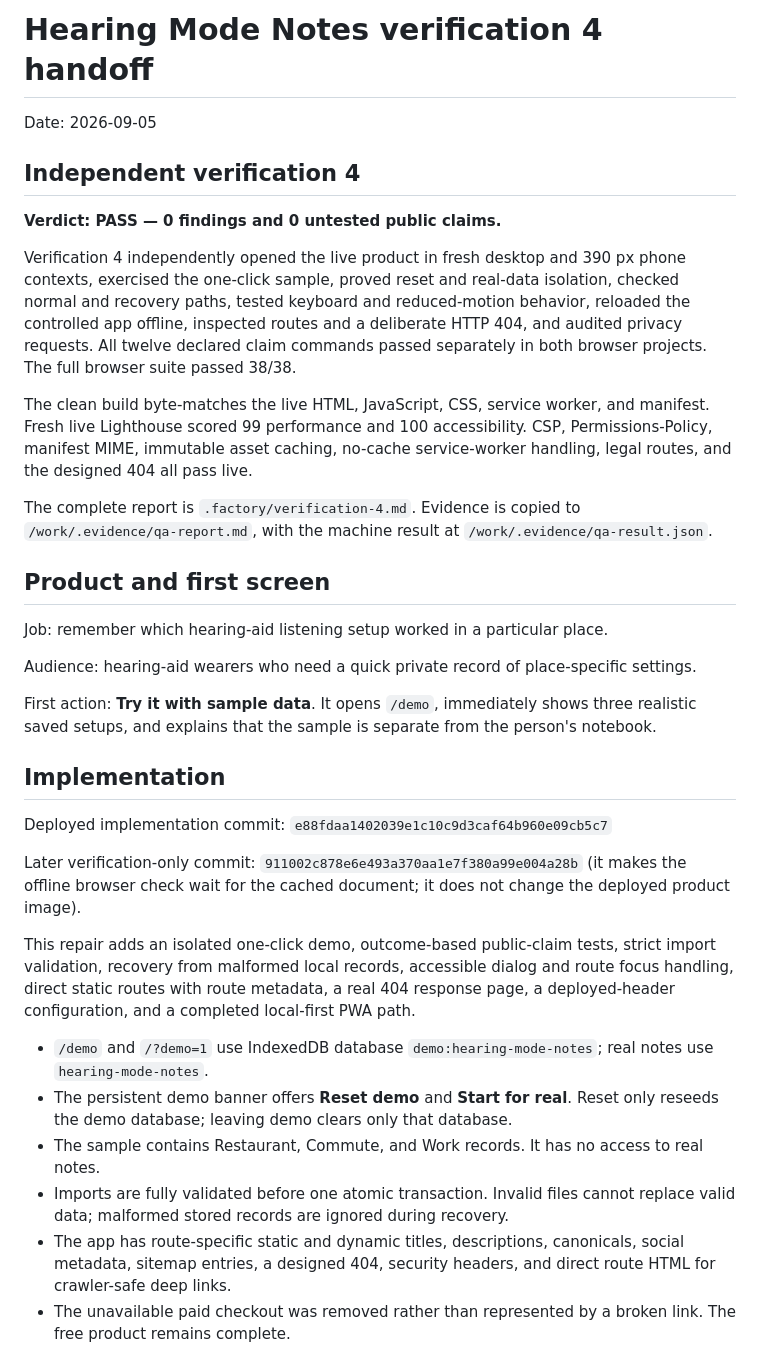
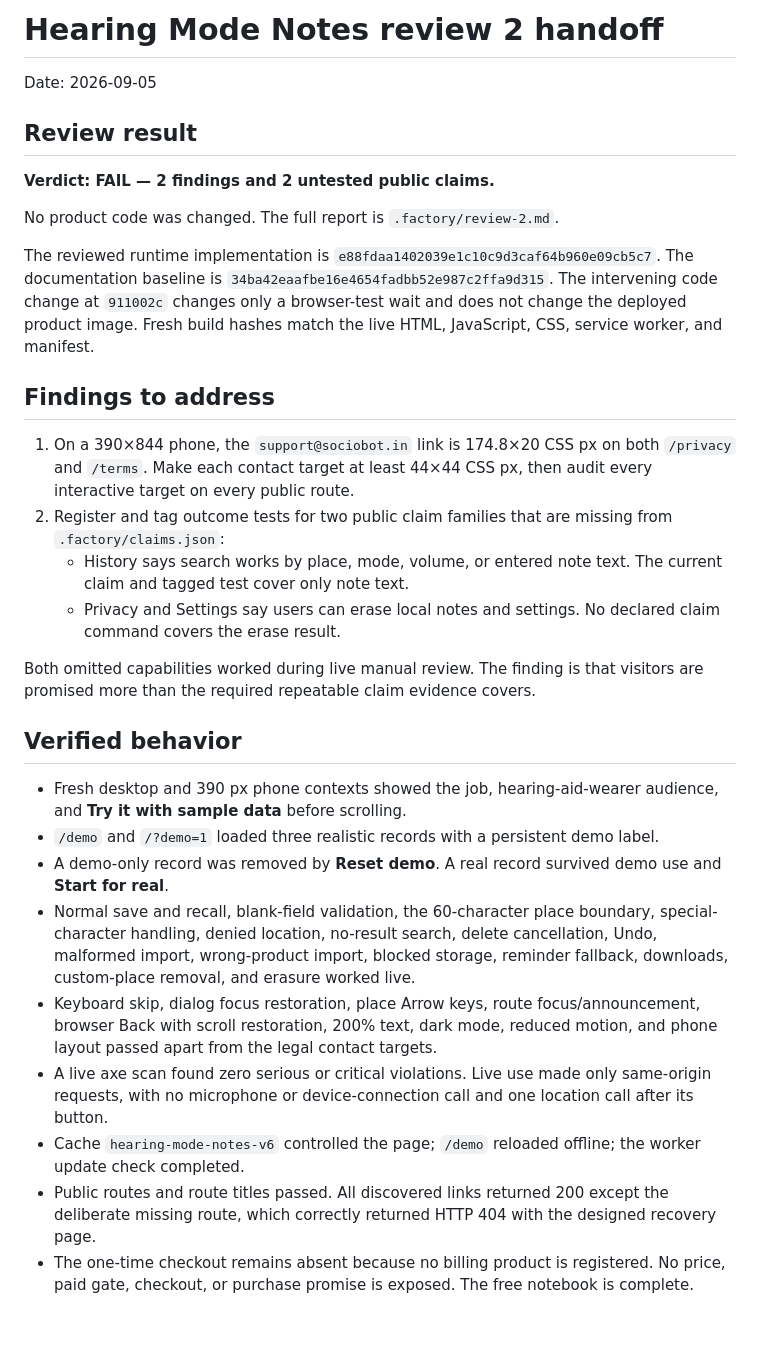
Before and after one commit to B-Divyesh/sf-hearing-mode-notes, a Markdown page: .factory/handoff.md, the part around one of its changes. Drawn GitHub-style; blank space fills up the shorter version.

Commit message:
docs: record strict review 2 findings

```diff
--- a/.factory/handoff.md
+++ b/.factory/handoff.md
@@ -1,37 +1,33 @@
-# Hearing Mode Notes verification 4 handoff
+# Hearing Mode Notes review 2 handoff
 
 Date: 2026-09-05
 
-## Independent verification 4
+## Review result
 
-**Verdict: PASS — 0 findings and 0 untested public claims.**
+**Verdict: FAIL — 2 findings and 2 untested public claims.**
 
-Verification 4 independently opened the live product in fresh desktop and 390 px phone contexts, exercised the one-click sample, proved reset and real-data isolation, checked normal and recovery paths, tested keyboard and reduced-motion behavior, reloaded the controlled app offline, inspected routes and a deliberate HTTP 404, and audited privacy requests. All twelve declared claim commands passed separately in both browser projects. The full browser suite passed 38/38.
+No product code was changed. The full report is `.factory/review-2.md`.
 
-The clean build byte-matches the live HTML, JavaScript, CSS, service worker, and manifest. Fresh live Lighthouse scored 99 performance and 100 accessibility. CSP, Permissions-Policy, manifest MIME, immutable asset caching, no-cache service-worker handling, legal routes, and the designed 404 all pass live.
+The reviewed runtime implementation is `e88fdaa1402039e1c10c9d3caf64b960e09cb5c7`. The documentation baseline is `34ba42eaafbe16e4654fadbb52e987c2ffa9d315`. The intervening code change at `911002c` changes only a browser-test wait and does not change the deployed product image. Fresh build hashes match the live HTML, JavaScript, CSS, service worker, and manifest.
 
-The complete report is `.factory/verification-4.md`. Evidence is copied to `/work/.evidence/qa-report.md`, with the machine result at `/work/.evidence/qa-result.json`.
+## Findings to address
 
-## Product and first screen
+1. On a 390×844 phone, the `support@sociobot.in` link is 174.8×20 CSS px on both `/privacy` and `/terms`. Make each contact target at least 44×44 CSS px, then audit every interactive target on every public route.
+2. Register and tag outcome tests for two public claim families that are missing from `.factory/claims.json`:
+   - History says search works by place, mode, volume, or entered note text. The current claim and tagged test cover only note text.
+   - Privacy and Settings say users can erase local notes and settings. No declared claim command covers the erase result.
 
-Job: remember which hearing-aid listening setup worked in a particular place.
+Both omitted capabilities worked during live manual review. The finding is that visitors are promised more than the required repeatable claim evidence covers.
 
-Audience: hearing-aid wearers who need a quick private record of place-specific settings.
+## Verified behavior
 
-First action: **Try it with sample data**. It opens `/demo`, immediately shows three realistic saved setups, and explains that the sample is separate from the person's notebook.
+- Fresh desktop and 390 px phone contexts showed the job, hearing-aid-wearer audience, and **Try it with sample data** before scrolling.
+- `/demo` and `/?demo=1` loaded three realistic records with a persistent demo label.
+- A demo-only record was removed by **Reset demo**. A real record survived demo use and **Start for real**.
+- Normal save and recall, blank-field validation, the 60-character place boundary, special-character handling, denied location, no-result search, delete cancellation, Undo, malformed import, wrong-product import, blocked storage, reminder fallback, downloads, custom-place removal, and erasure worked live.
+- Keyboard skip, dialog focus restoration, place Arrow keys, route focus/announcement, browser Back with scroll restoration, 200% text, dark mode, reduced motion, and phone layout passed apart from the legal contact targets.
+- A live axe scan found zero serious or critical violations. Live use made only same-origin requests, with no microphone or device-connection call and one location call after its button.
+- Cache `hearing-mode-notes-v6` controlled the page; `/demo` reloaded offline; the worker update check completed.
+- Public routes and route titles passed. All discovered links returned 200 except the deliberate missing route, which correctly returned HTTP 404 with the designed recovery page.
+- The one-time checkout remains absent because no billing product is registered. No price, paid gate, checkout, or purchase promise is exposed. The free notebook is complete.
 
-## Implementation
-
-Deployed implementation commit: `e88fdaa1402039e1c10c9d3caf64b960e09cb5c7`
-
-Later verification-only commit: `911002c878e6e493a370aa1e7f380a99e004a28b` (it makes the offline browser check wait for the cached document; it does not change the deployed product image).
-
-This repair adds an isolated one-click demo, outcome-based public-claim tests, strict import validation, recovery from malformed local records, accessible dialog and route focus handling, direct static routes with route metadata, a real 404 response page, a deployed-header configuration, and a completed local-first PWA path.
-
-- `/demo` and `/?demo=1` use IndexedDB database `demo:hearing-mode-notes`; real notes use `hearing-mode-notes`.
-- The persistent demo banner offers **Reset demo** and **Start for real**. Reset only reseeds the demo database; leaving demo clears only that database.
-- The sample contains Restaurant, Commute, and Work records. It has no access to real notes.
-- Imports are fully validated before one atomic transaction. Invalid files cannot replace valid data; malformed stored records are ignored during recovery.
-- The app has route-specific static and dynamic titles, descriptions, canonicals, social metadata, sitemap entries, a designed 404, security headers, and direct route HTML for crawler-safe deep links.
-- The unavailable paid checkout was removed rather than represented by a broken link. The free product remains complete.
-
```
Also changed, not shown: other parts of .factory/handoff.md (+17 -56 lines), .factory/review-2.md (added, +170 -0 lines).
